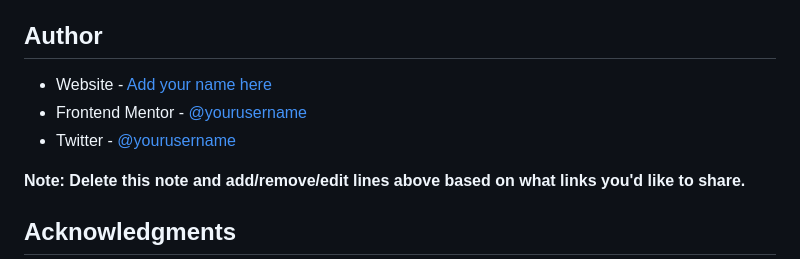
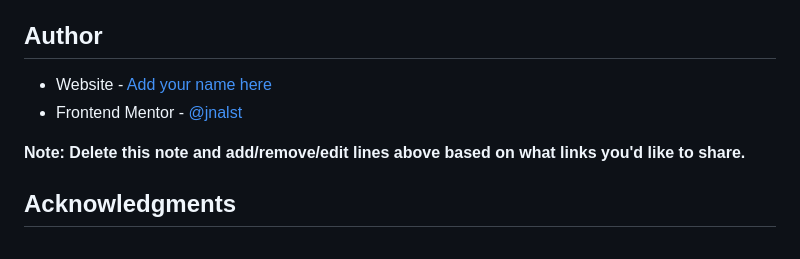
Before and after one commit to jnalst/chat-app-css-illustration-master, a Markdown page: README.md, the part around one of its changes. Rendered like a GitHub page.

```diff
--- a/README.md
+++ b/README.md
@@ -98,9 +98,8 @@ Use this section to outline areas that you want to continue focusing on in futur
 
 ## Author
 
-- Website - [Add your name here](https://www.your-site.com)
-- Frontend Mentor - [@yourusername](https://www.frontendmentor.io/profile/yourusername)
-- Twitter - [@yourusername](https://www.twitter.com/yourusername)
+- Website - [Add your name here](https://github.com/jnalst)
+- Frontend Mentor - [@jnalst](https://www.frontendmentor.io/profile/jnalst)
 
 **Note: Delete this note and add/remove/edit lines above based on what links you'd like to share.**
 
```
Also changed, not shown: other parts of README.md (+2 -2 lines).
